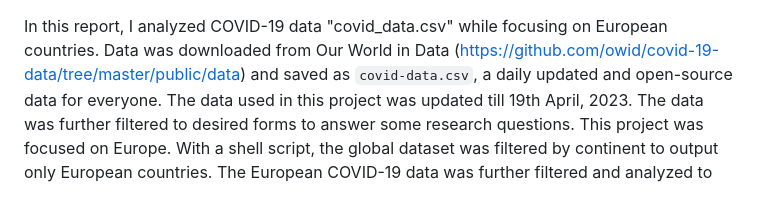
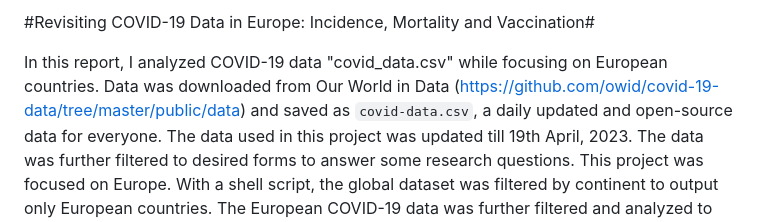
Before and after one commit to ololade-g/COVID-19-Project, a Markdown page: README.md, the part around the change. Drawn GitHub-style.

```diff
--- a/README.md
+++ b/README.md
@@ -1,3 +1,5 @@
+#Revisiting COVID-19 Data in Europe: Incidence, Mortality and Vaccination#
+
 In this report, I analyzed COVID-19 data "covid_data.csv" while focusing on European countries. Data was downloaded from Our World in Data (https://github.com/owid/covid-19-data/tree/master/public/data) and saved as `covid-data.csv`, a daily updated and open-source data for everyone. The data used in this project was updated till 19th April, 2023. The data was further filtered to desired forms to answer some research questions. This project was focused on Europe. With a shell script, the global dataset was filtered by continent to output only European countries. The European COVID-19 data was further filtered and analyzed to present the weekly incidence of COVID-19. Further analysis and visualization were done in R.
 
 A shell script was created to output the data from Europe up to date and also data from Europe stopping on 31st December 2023. The December 2023 data was used for a few analyses because some countries stopped reporting data at that time. The shell script will also produce a file named 'covid_europe_wk_new_cases_dec2023.csv'. This data contains the weekly number of COVID-19 cases up till December 2023. Run `script_project.sh [path to COVID-19 data file]` in bash to get these output files. Further analyses and visualizations aimed at answering some research questions were done with R. The script `script_project.R` contains the code lines used for the analysis and visualizations. All visualizations were saved in the `plots/` folder.
```
